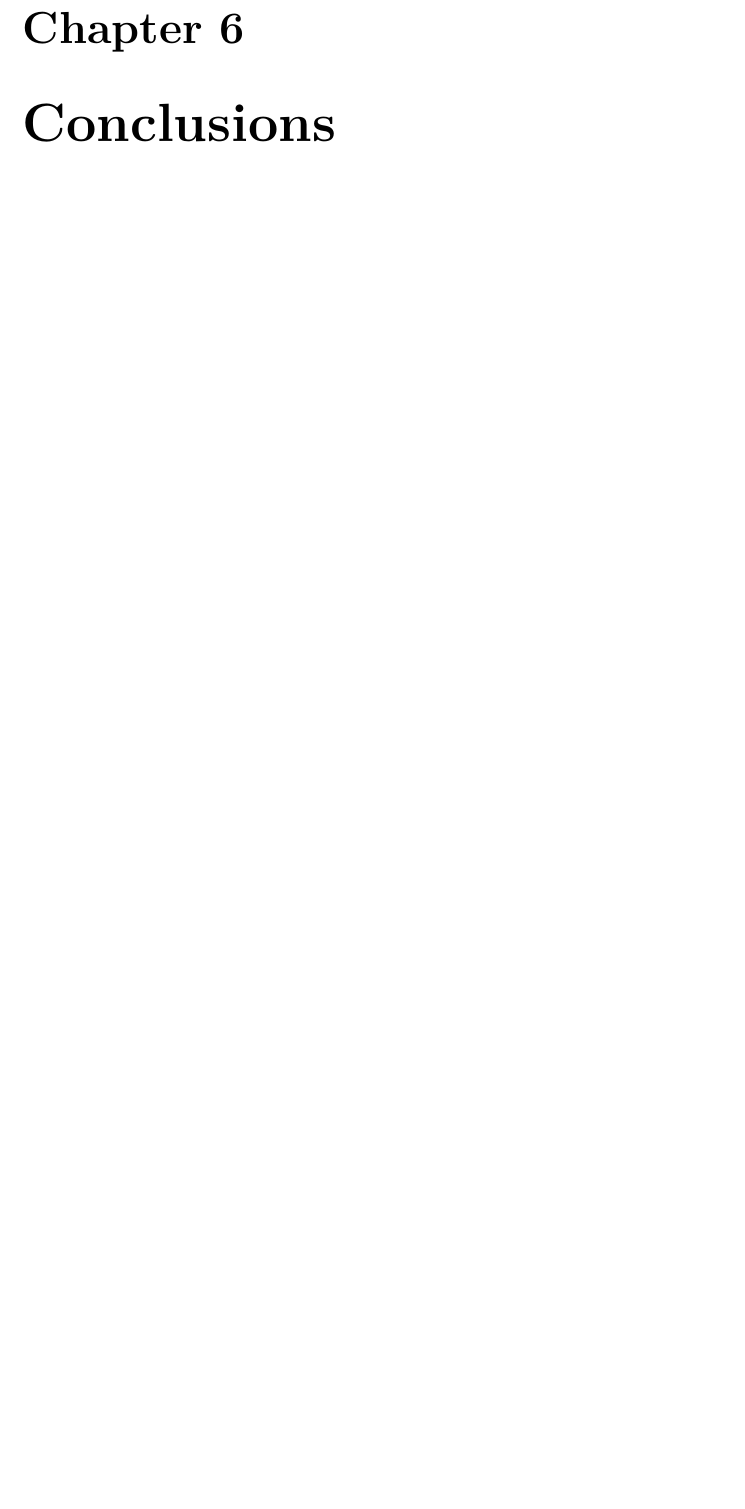
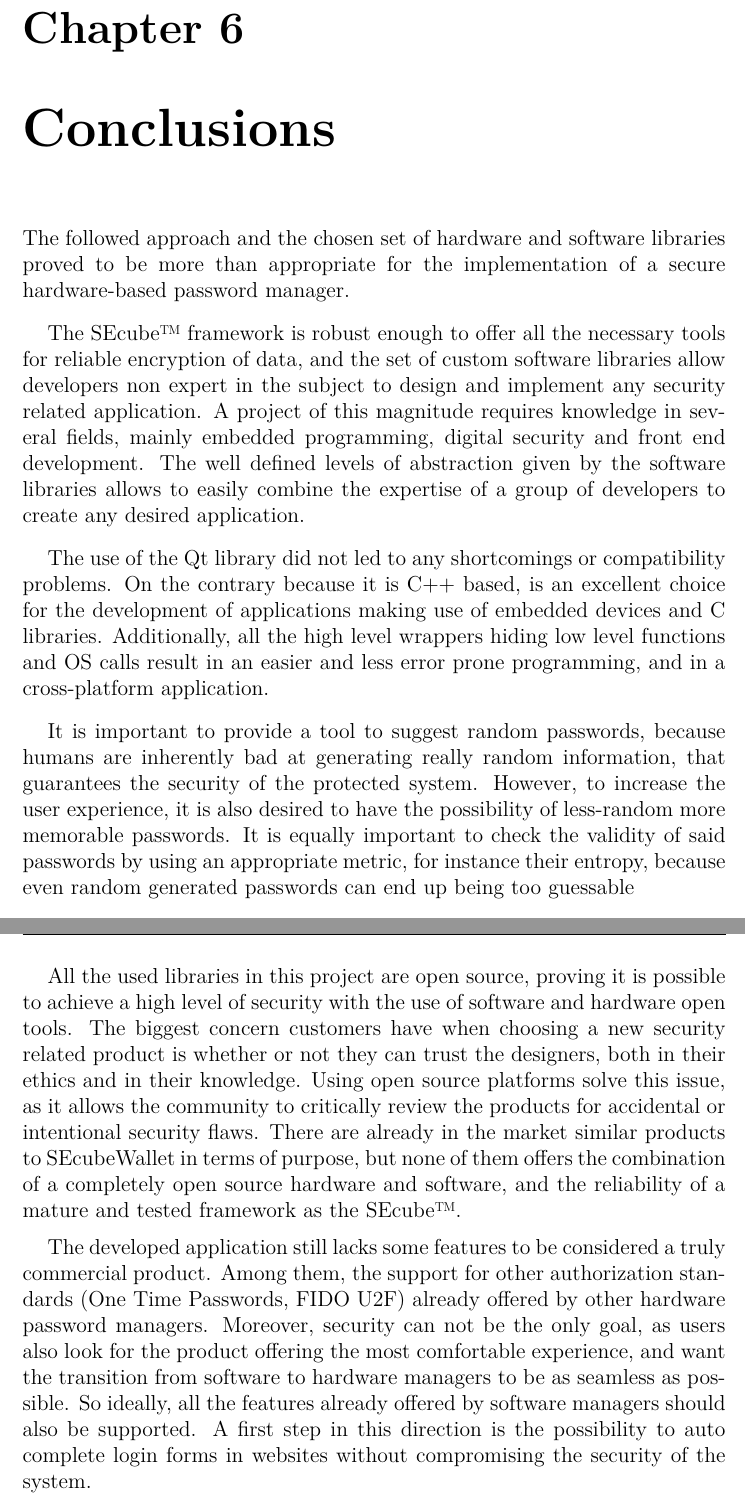
Before and after one commit to waltergallegog/latex, a LaTeX thesis (thesis.tex, which reads chapters/conclusions.tex): part of page 108 of 112 before the commit and two parts of pages 109 and 110 of 113 after it, the two joined at a grey line, cut so that both start at the same text, the shorter picture padded with empty space. Compiled offline with pdfLaTeX.

Commit message:
conclussions

```diff
--- a/chapters/conclusions.tex
+++ b/chapters/conclusions.tex
@@ -1 +1,23 @@
 \chapter{Conclusions} \label{chap:con}
+
+The followed approach and the chosen set of hardware and software libraries proved to be more than appropriate for the implementation of a secure hardware-based password manager.
+
+\vspace{7pt}
+
+The SEcube™ framework is robust enough to offer all the necessary tools for reliable encryption of data, and the set of custom software libraries allow developers non expert in the subject to design and implement any security related application. A project of this magnitude requires knowledge in several fields, mainly embedded programming, digital security and front end development. The well defined levels of abstraction given by the software libraries allows to easily combine the expertise of a group of developers to create any desired application.
+
+\vspace{7pt}
+
+The use of the Qt library did not led to any shortcomings or compatibility problems. On the contrary because it is C++ based, is an excellent choice for the development of applications making use of embedded devices and C libraries. Additionally, all the high level wrappers hiding low level functions and OS calls result in an easier and less error prone programming, and in a cross-platform application.
+
+\vspace{7pt}
+
+It is important to provide a tool to suggest random passwords, because humans are inherently bad at generating really random information, that guarantees the security of the protected system. However, to increase the user experience, it is also desired to have the possibility of less-random more memorable passwords. It is equally important to check the validity of said passwords by using an appropriate metric, for instance their entropy, because even random generated passwords can end up being too guessable
+
+\vspace{7pt}
+
+All the used libraries in this project are open source, proving it is possible to achieve a high level of security with the use of software and hardware open tools. The biggest concern customers have when choosing a new security related product is whether or not they can trust the designers, both in their ethics and in their knowledge. Using open source platforms solve this issue, as it allows the community to critically review the products for accidental or intentional security flaws. There are already in the market similar products to SEcubeWallet in terms of purpose, but none of them offers the combination of a completely open source hardware and software, and the reliability of a mature and tested framework as the SEcube™.
+
+\vspace{7pt}
+
+The developed application still lacks some features to be considered a truly commercial product. Among them, the support for other authorization standards (One Time Passwords, FIDO U2F) already offered by other hardware password managers. Moreover, security can not be the only goal, as users also look for the product offering the most comfortable experience, and want the transition from software to hardware managers to be as seamless as possible. So ideally, all the features already offered by software managers should also be supported. A first step in this direction is the possibility to auto complete login forms in websites without compromising the security of the system.
```
Also changed, not shown: chapters/results.tex (+3 -0 lines).
